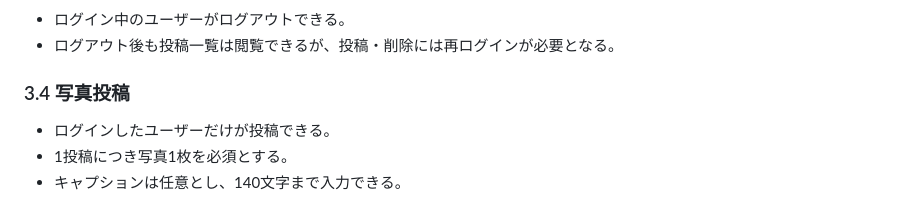
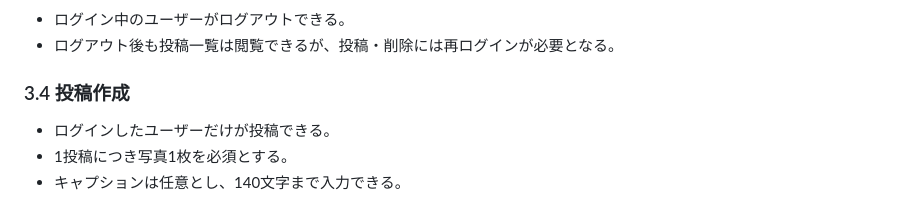
Before and after one commit to NICOWEB-KOZUE/ai_photo_share, a Markdown page: docs/requirements.md, the part around the change. Drawn GitHub-style.

```diff
--- a/docs/requirements.md
+++ b/docs/requirements.md
@@ -37,7 +37,7 @@ FlaskとPeeweeを使い、友人同士で旅行や日常の写真を見せ合え
 - ログイン中のユーザーがログアウトできる。
 - ログアウト後も投稿一覧は閲覧できるが、投稿・削除には再ログインが必要となる。
 
-### 3.4 写真投稿
+### 3.4 投稿作成
 
 - ログインしたユーザーだけが投稿できる。
 - 1投稿につき写真1枚を必須とする。
```
Also changed, not shown: docs/routes.md (added, +90 -0 lines), docs/screens.md (added, +106 -0 lines).
